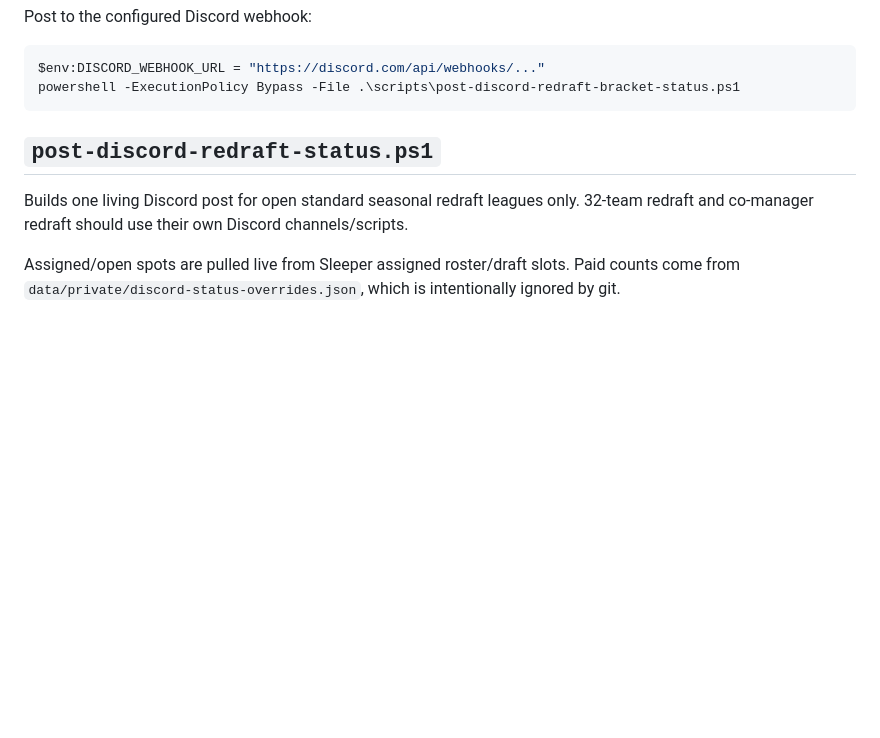
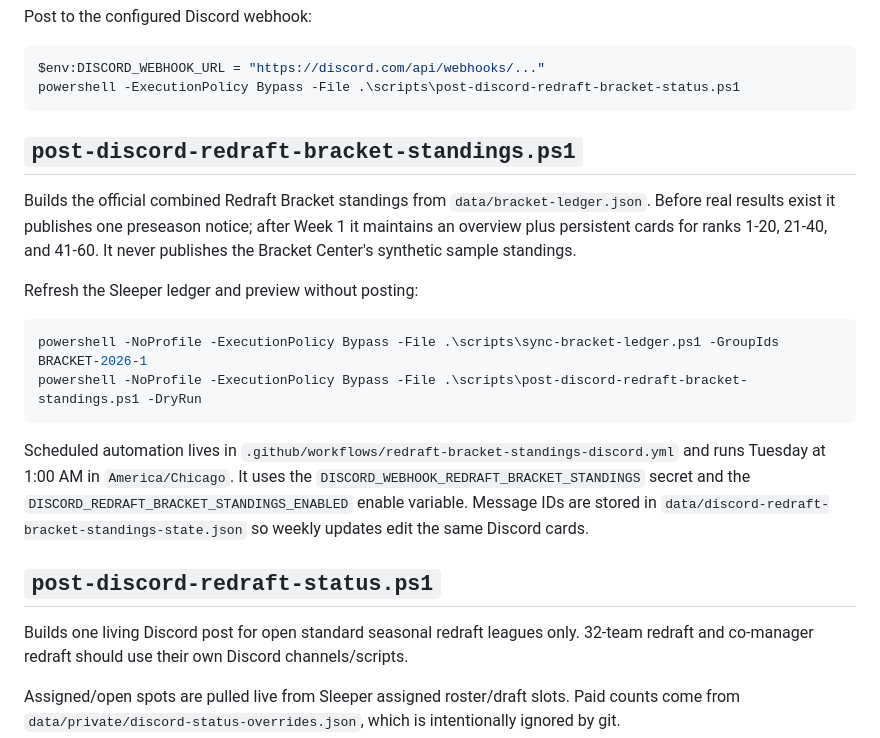
Before and after one commit to paulmwalker24-blip/vbp-fantasy-network, a Markdown page: scripts/README.md, the part around the change. GitHub-like rendering; blank space fills up the shorter version.

Commit message:
Document Discord bracket standings workflow

````diff
--- a/scripts/README.md
+++ b/scripts/README.md
@@ -175,6 +175,19 @@ Post to the configured Discord webhook:
 $env:DISCORD_WEBHOOK_URL = "https://discord.com/api/webhooks/..."
 powershell -ExecutionPolicy Bypass -File .\scripts\post-discord-redraft-bracket-status.ps1
 ```
+
+## `post-discord-redraft-bracket-standings.ps1`
+
+Builds the official combined Redraft Bracket standings from `data/bracket-ledger.json`. Before real results exist it publishes one preseason notice; after Week 1 it maintains an overview plus persistent cards for ranks 1-20, 21-40, and 41-60. It never publishes the Bracket Center's synthetic sample standings.
+
+Refresh the Sleeper ledger and preview without posting:
+
+```powershell
+powershell -NoProfile -ExecutionPolicy Bypass -File .\scripts\sync-bracket-ledger.ps1 -GroupIds BRACKET-2026-1
+powershell -NoProfile -ExecutionPolicy Bypass -File .\scripts\post-discord-redraft-bracket-standings.ps1 -DryRun
+```
+
+Scheduled automation lives in `.github/workflows/redraft-bracket-standings-discord.yml` and runs Tuesday at 1:00 AM in `America/Chicago`. It uses the `DISCORD_WEBHOOK_REDRAFT_BRACKET_STANDINGS` secret and the `DISCORD_REDRAFT_BRACKET_STANDINGS_ENABLED` enable variable. Message IDs are stored in `data/discord-redraft-bracket-standings-state.json` so weekly updates edit the same Discord cards.
 
 ## `post-discord-redraft-status.ps1`
 
````
Also changed, not shown: COMMANDS.md (+12 -0 lines), TODO.md (+1 -0 lines).
